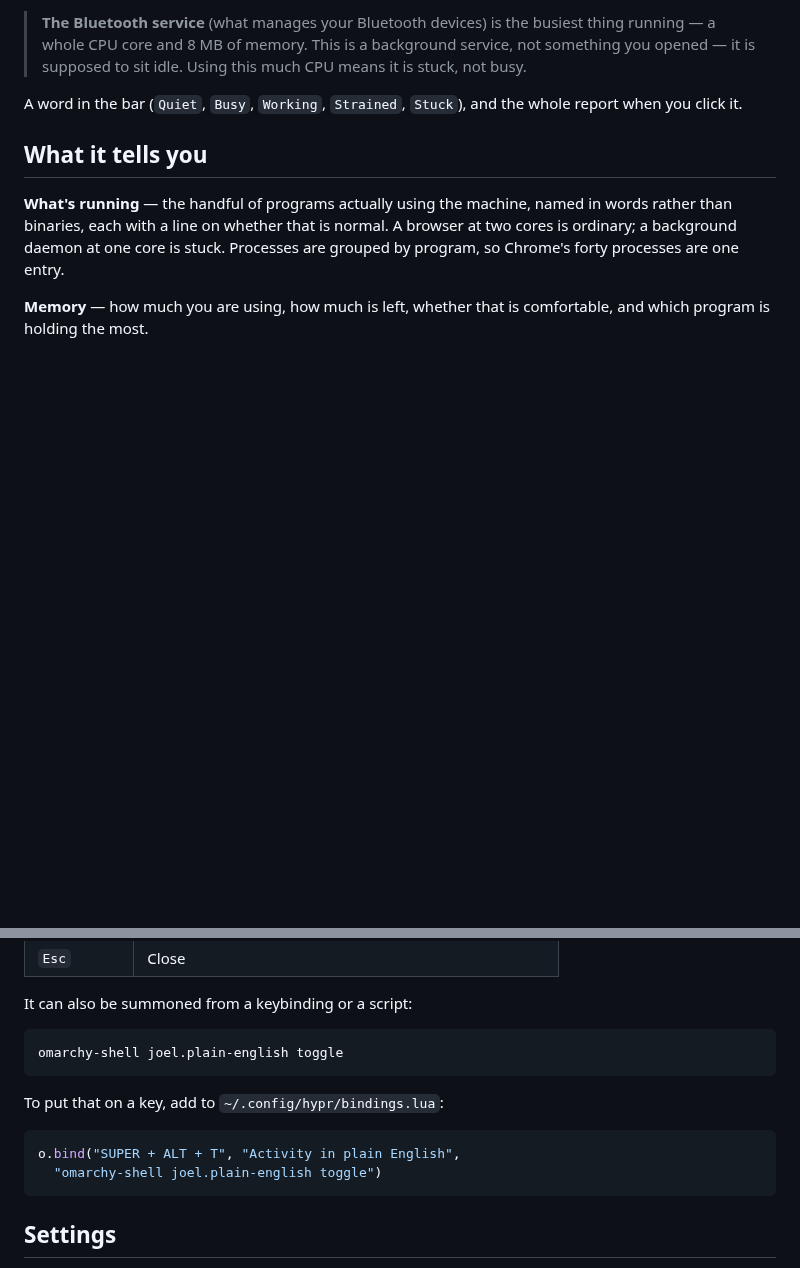
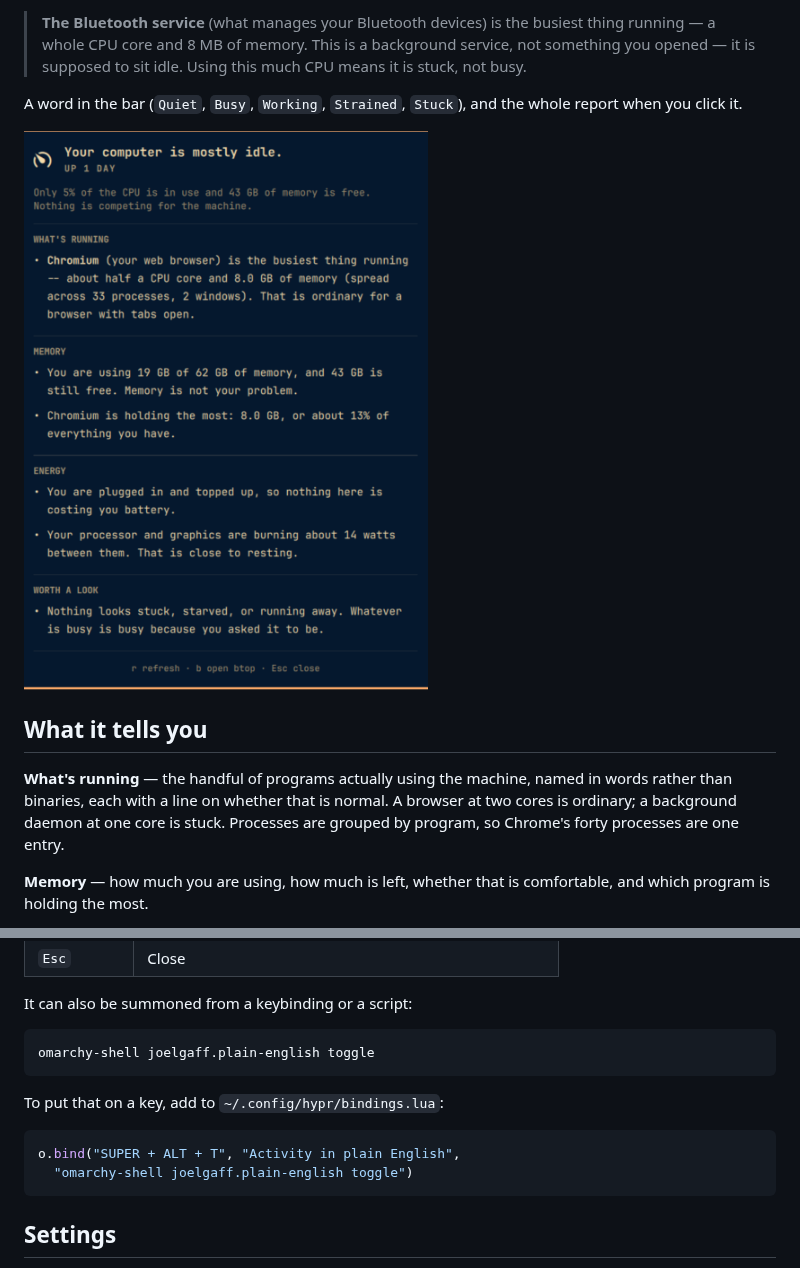
Before and after one commit to joelgaff/omarchy-plain-english, a Markdown page: README.md, 2 parts joined by grey strips. Drawn GitHub-style; pictures changed too: preview.png (added); blank space fills up the shorter version.

````diff
--- a/README.md
+++ b/README.md
@@ -13,6 +13,8 @@ This tells you:
 
 A word in the bar (`Quiet`, `Busy`, `Working`, `Strained`, `Stuck`), and the
 whole report when you click it.
+
+![The Plain English panel](preview.png)
 
 ## What it tells you
 
@@ -62,14 +98,14 @@ Move it in the bar with `omarchy bar move joel.plain-english --section right`.
 It can also be summoned from a keybinding or a script:
 
 ```bash
-omarchy-shell joel.plain-english toggle
+omarchy-shell joelgaff.plain-english toggle
 ```
 
 To put that on a key, add to `~/.config/hypr/bindings.lua`:
 
 ```lua
 o.bind("SUPER + ALT + T", "Activity in plain English",
-  "omarchy-shell joel.plain-english toggle")
+  "omarchy-shell joelgaff.plain-english toggle")
 ```
 
 ## Settings
````
Also changed, not shown: other parts of README.md (+52 -5 lines), 4 other files.
